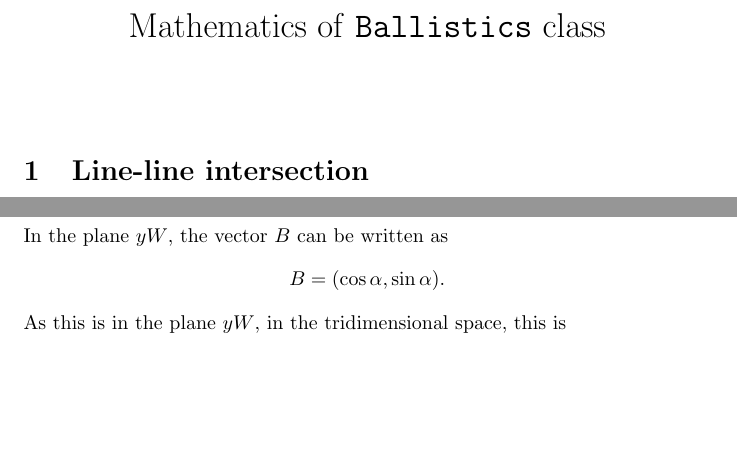
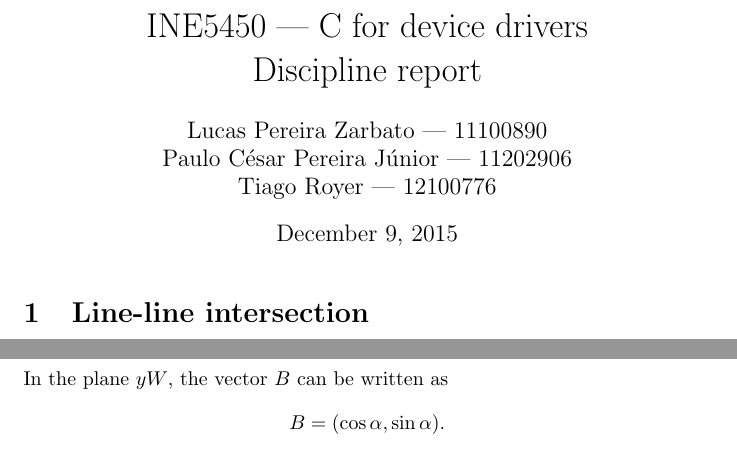
Before and after one commit to royertiago/INE5450, a LaTeX document (doc/report.tex): two parts of pages 1 and 2 of 4, joined at a grey line, cut at the place of the change, the shorter picture padded with empty space. Compiled offline with pdfLaTeX.

Commit message:
doc/report.tex: Update the report header.

```diff
--- a/doc/report.tex
+++ b/doc/report.tex
@@ -5,8 +5,16 @@
 
 \begin{document}
 
-\title{Mathematics of \texttt{Ballistics} class}
-\date{}
+\title{
+    INE5450 --- C for device drivers \\
+    Discipline report
+}
+\author{
+    Lucas Pereira Zarbato --- 11100890 \\
+    Paulo César Pereira Júnior --- 11202906 \\
+    Tiago Royer --- 12100776
+}
+\date{December 9, 2015}
 \maketitle
 
 \section{Line-line intersection}
```
